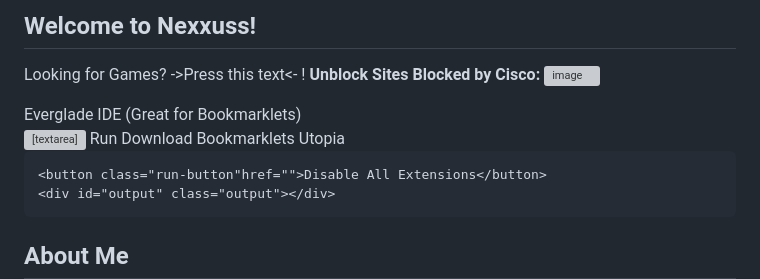
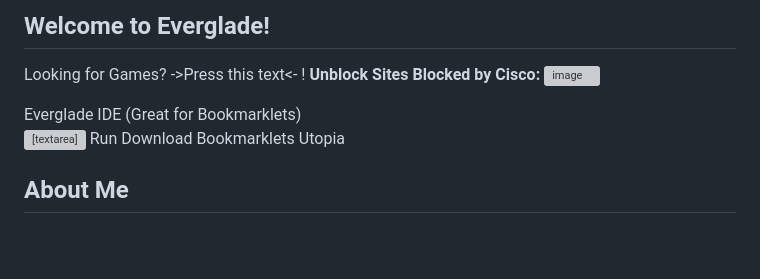
Before and after one commit to NexxussExploits/Main-Website-2, a Markdown page: README.md, the part around the change. GitHub-like rendering; blank space fills up the shorter version; grey boxes are pictures that could not be loaded.

```diff
--- a/README.md
+++ b/README.md
@@ -1,4 +1,4 @@
-## Welcome to Nexxuss!
+## Welcome to Everglade!
 Looking for Games? <a onclick="launchFullscreen()"> ->Press this text<- </a>!
 <b>Unblock Sites Blocked by Cisco:</b>
 ![image](https://github.com/NexxussExploits/nexxussexploits.github.io/assets/145407129/80ef8b46-bf67-4a34-93bd-27436162de78)
@@ -84,12 +84,6 @@ Looking for Games? <a onclick="launchFullscreen()"> ->Press this text<- </a>!
 </head>
 
 
-
-
-
-
-
-
   <body>
   <div class="container">
     <div class="title">Everglade IDE (Great for Bookmarklets)</div>
@@ -99,9 +93,10 @@ Looking for Games? <a onclick="launchFullscreen()"> ->Press this text<- </a>!
     <button class="run-button"
   width="100%" height="100%" onclick="openSite()">Utopia</button>
 
- <!--   <button class="run-button" onclick="freeze()" >Disable GoGuardian</button>-->
+ <!--   <button class="run-button" onclick="freeze()" >Disable GoGuardian</button>
+
     <button class="run-button"href="">Disable All Extensions</button>
-    <div id="output" class="output"></div>
+    <div id="output" class="output"></div> -->
   </div>
 
 
```
